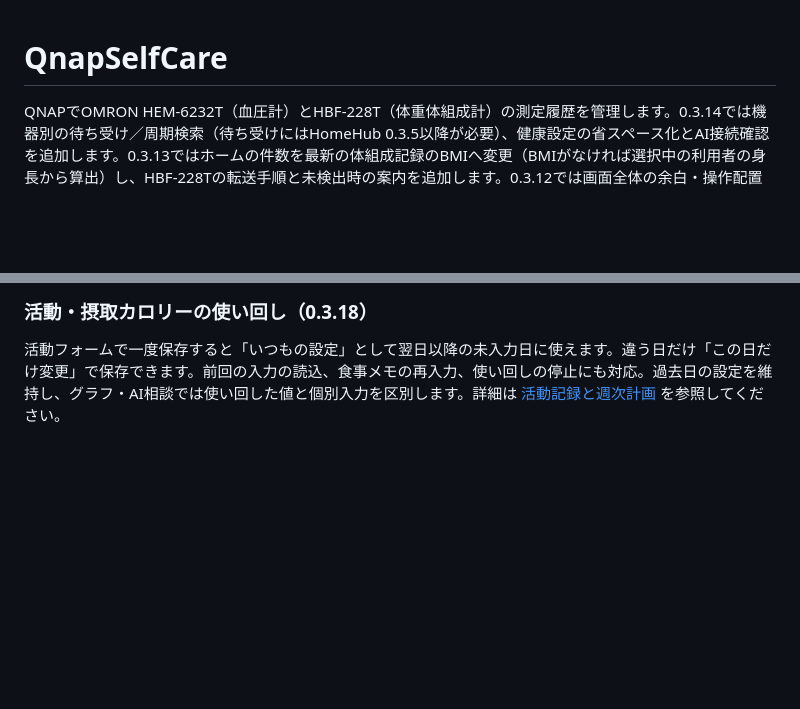
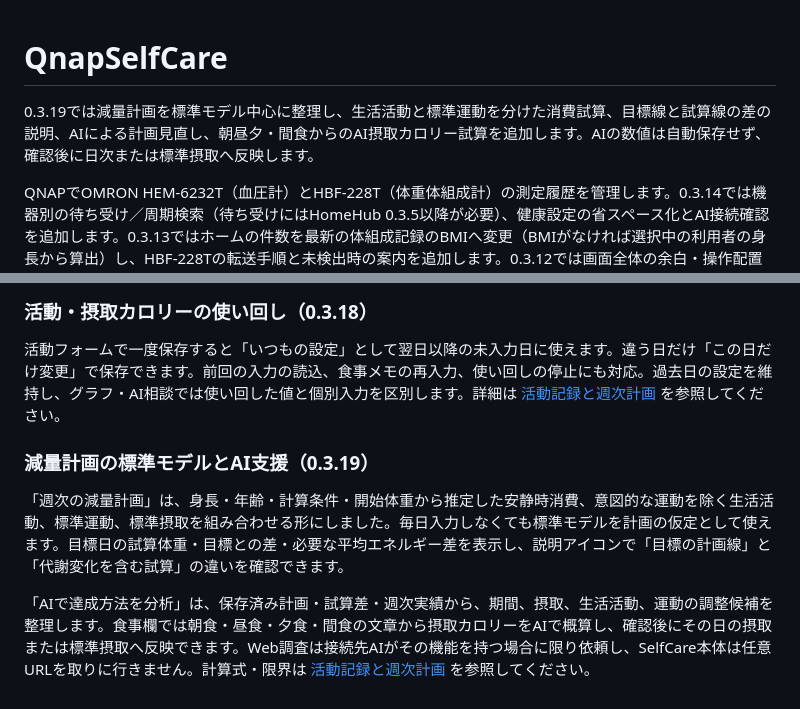
Before and after one commit to souten-yd/QnapSelfCare, a Markdown page: README.md, 2 parts joined by grey strips. GitHub-like rendering; blank space fills up the shorter version.

Commit message:
docs: document 0.3.19 weight planning UX

```diff
--- a/README.md
+++ b/README.md
@@ -1,4 +1,6 @@
 # QnapSelfCare
+
+0.3.19では減量計画を標準モデル中心に整理し、生活活動と標準運動を分けた消費試算、目標線と試算線の差の説明、AIによる計画見直し、朝昼夕・間食からのAI摂取カロリー試算を追加します。AIの数値は自動保存せず、確認後に日次または標準摂取へ反映します。
 
 QNAPでOMRON HEM-6232T（血圧計）とHBF-228T（体重体組成計）の測定履歴を管理します。0.3.14では機器別の待ち受け／周期検索（待ち受けにはHomeHub 0.3.5以降が必要）、健康設定の省スペース化とAI接続確認を追加します。0.3.13ではホームの件数を最新の体組成記録のBMIへ変更（BMIがなければ選択中の利用者の身長から算出）し、HBF-228Tの転送手順と未検出時の案内を追加します。0.3.12では画面全体の余白・操作配置を整理し、スマホの記録を縦型表示、機器の診断操作を折りたたみ、通知を閉じられるようにします。0.3.11ではスマホの5項目アイコンメニューと省スペース表示、24バイトの通信開始応答への対応を追加します。0.3.10ではHEM-6232Tのキー登録後の認証と通信開始応答の検査を修正します（共通radioはHomeHub 0.3.3が必要）。0.3.9ではナイトモードと端末の配色への追従を追加します。0.3.8では直近のBluetooth機器応答を診断履歴に表示します。0.3.7ではペアリング・取得失敗時の手動診断付き操作を追加します。0.3.6は過去のOMRON connect CSVの取込と、身長・年齢・目標を使う健康サポート、食事メモ、AI相談を追加します。0.3.5は検出したBluetooth機器を選ぶだけで、アドレスを入力せずに機器登録とペアリングを開始できます。0.3.4はHomeHubのComposeに独自設定があっても、保存先や機器の安全条件を確認しつつ共通Bluetooth構成へ移行できます。0.3.2の診断・定期バックアップ・破損時の保護と復旧も利用できます。0.3.1からのWebボタンによる自己更新も利用できます。0.3.0からの利用者・機器管理、記録の保存・編集、グラフ、CSV、バックアップとUSB Bluetooth収集も利用できます。0.3.1のWeb接続・バージョン表示は利用者のNASで確認済みです。**BLEペアリング・履歴同期は実機での検証が必要です。** ESP32は使用しません。
 
@@ -169,3 +171,10 @@ AI相談は「相談する」ボタンで送信します。追加のチェック
 ### 活動・摂取カロリーの使い回し（0.3.18）
 
 活動フォームで一度保存すると「いつもの設定」として翌日以降の未入力日に使えます。違う日だけ「この日だけ変更」で保存できます。前回の入力の読込、食事メモの再入力、使い回しの停止にも対応。過去日の設定を維持し、グラフ・AI相談では使い回した値と個別入力を区別します。詳細は [活動記録と週次計画](docs/activity-plans.md) を参照してください。
+
+
+### 減量計画の標準モデルとAI支援（0.3.19）
+
+「週次の減量計画」は、身長・年齢・計算条件・開始体重から推定した安静時消費、意図的な運動を除く生活活動、標準運動、標準摂取を組み合わせる形にしました。毎日入力しなくても標準モデルを計画の仮定として使えます。目標日の試算体重・目標との差・必要な平均エネルギー差を表示し、説明アイコンで「目標の計画線」と「代謝変化を含む試算」の違いを確認できます。
+
+「AIで達成方法を分析」は、保存済み計画・試算差・週次実績から、期間、摂取、生活活動、運動の調整候補を整理します。食事欄では朝食・昼食・夕食・間食の文章から摂取カロリーをAIで概算し、確認後にその日の摂取または標準摂取へ反映できます。Web調査は接続先AIがその機能を持つ場合に限り依頼し、SelfCare本体は任意URLを取りに行きません。計算式・限界は [活動記録と週次計画](docs/activity-plans.md) を参照してください。
```
